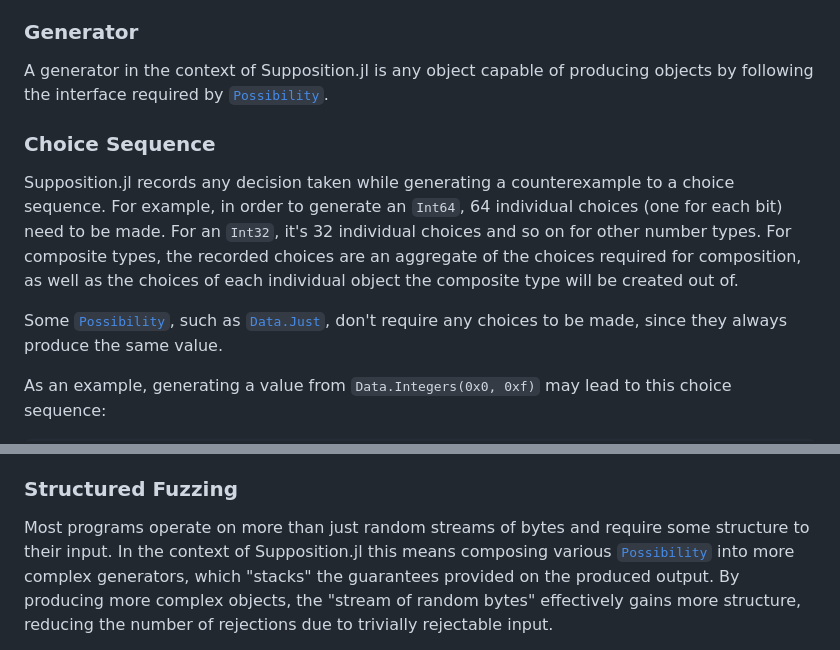
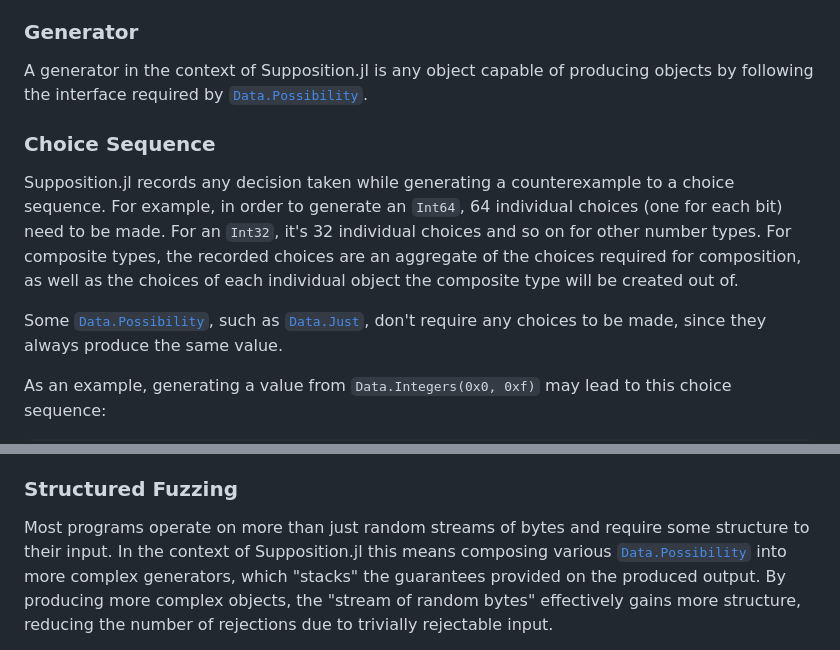
Before and after one commit to Seelengrab/Supposition.jl, a Markdown page: docs/src/glossary.md, 2 parts joined by grey strips. Drawn GitHub-style.

Commit message:
Fix references to `Data.Possibility`

```diff
--- a/docs/src/glossary.md
+++ b/docs/src/glossary.md
@@ -8,7 +8,7 @@ frameworks.
 ### Generator
 
 A generator in the context of Supposition.jl is any object capable of producing objects
-by following the interface required by [`Possibility`](@ref).
+by following the interface required by [`Data.Possibility`](@ref).
 
 ### Choice Sequence
 
@@ -18,7 +18,7 @@ be made. For an `Int32`, it's 32 individual choices and so on for other number t
 For composite types, the recorded choices are an aggregate of the choices required for composition,
 as well as the choices of each individual object the composite type will be created out of.
 
-Some [`Possibility`](@ref), such as [`Data.Just`](@ref), don't require any choices to be made, since
+Some [`Data.Possibility`](@ref), such as [`Data.Just`](@ref), don't require any choices to be made, since
 they always produce the same value.
 
 As an example, generating a value from `Data.Integers(0x0, 0xf)` may lead to this choice sequence:
@@ -61,7 +61,7 @@ program, analysis of the output stream or detected segmentation faults.
 ### Structured Fuzzing
 
 Most programs operate on more than just random streams of bytes and require some structure to their input.
-In the context of Supposition.jl this means composing various [`Possibility`](@ref) into more complex
+In the context of Supposition.jl this means composing various [`Data.Possibility`](@ref) into more complex
 generators, which "stacks" the guarantees provided on the produced output. By producing more complex
 objects, the "stream of random bytes" effectively gains more structure, reducing the number of rejections
 due to trivially rejectable input.
```
